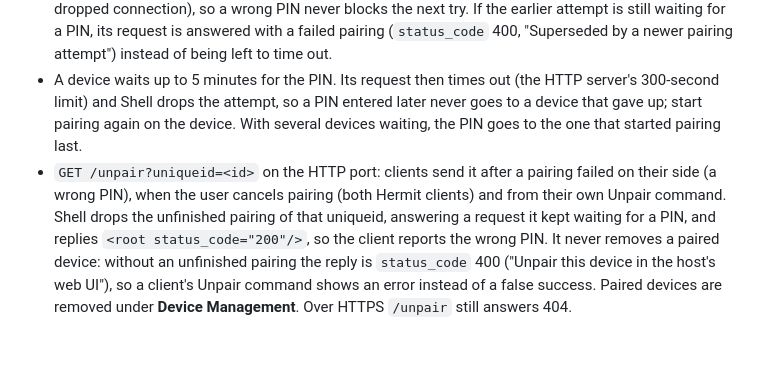
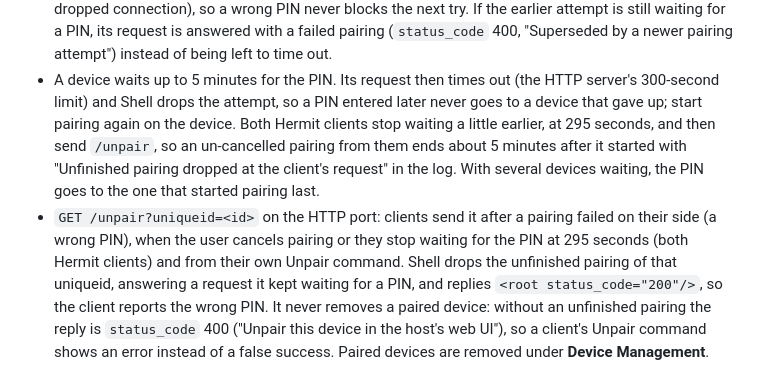
Before and after one commit to junopark00/hermit-shell, a Markdown page: docs/features.md, the part around the change. Rendered like a GitHub page; blank space fills up the shorter version.

Commit message:
Docs: Hermit clients give up on the PIN at 295 s and send /unpair
Both Hermit clients stop waiting for the PIN just before Shell's 300 s
limit and then send /unpair, so a "dropped at the client's request" log
about 5 minutes after an un-cancelled pairing is expected.

Co-Authored-By: Claude Opus 5.5 <noreply@anthropic.com>

```diff
--- a/docs/features.md
+++ b/docs/features.md
@@ -74,11 +74,13 @@ editor.
   a newer pairing attempt") instead of being left to time out.
 - A device waits up to 5 minutes for the PIN. Its request then times out (the HTTP server's
   300-second limit) and Shell drops the attempt, so a PIN entered later never goes to a device that
-  gave up; start pairing again on the device. With several devices waiting, the PIN goes to the one
-  that started pairing last.
+  gave up; start pairing again on the device. Both Hermit clients stop waiting a little earlier, at
+  295 seconds, and then send `/unpair`, so an un-cancelled pairing from them ends about 5 minutes
+  after it started with "Unfinished pairing dropped at the client's request" in the log. With
+  several devices waiting, the PIN goes to the one that started pairing last.
 - `GET /unpair?uniqueid=<id>` on the HTTP port: clients send it after a pairing failed on their side
-  (a wrong PIN), when the user cancels pairing (both Hermit clients) and from their own Unpair
-  command. Shell drops the unfinished pairing of that
+  (a wrong PIN), when the user cancels pairing or they stop waiting for the PIN at 295 seconds (both
+  Hermit clients) and from their own Unpair command. Shell drops the unfinished pairing of that
   uniqueid, answering a request it kept waiting for a PIN, and replies `<root status_code="200"/>`,
   so the client reports the wrong PIN. It never removes a paired device: without an unfinished
   pairing the reply is `status_code` 400 ("Unpair this device in the host's web UI"), so a client's
```
